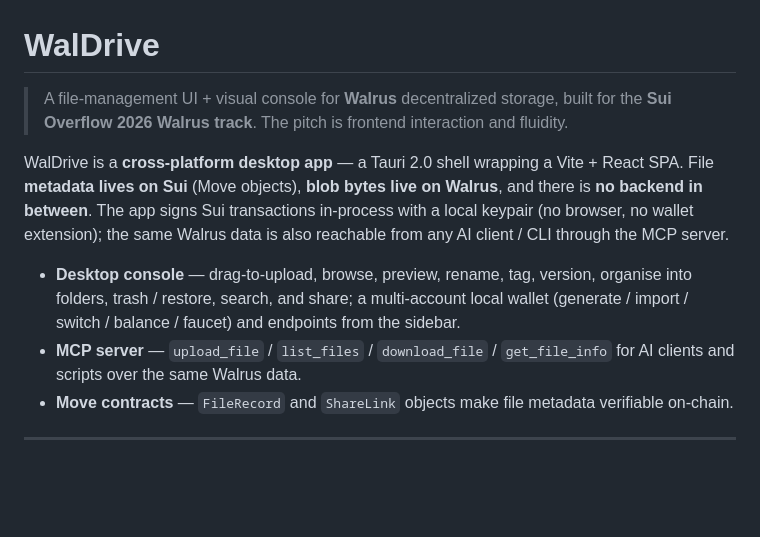
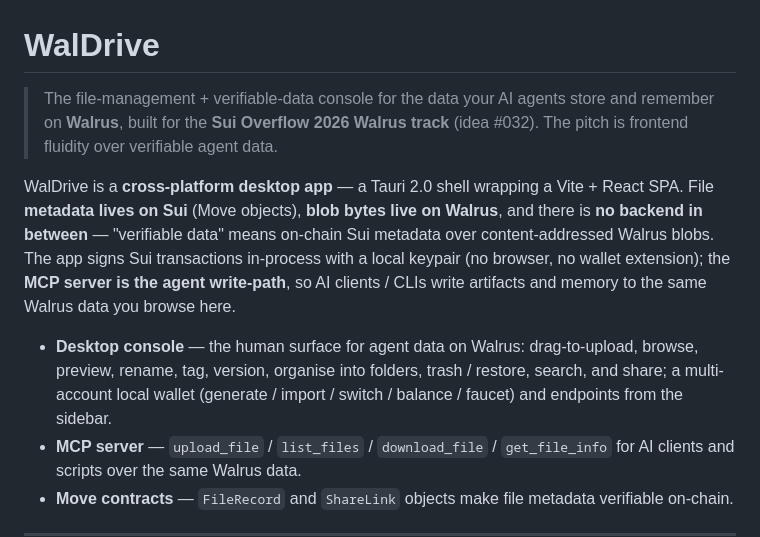
Before and after one commit to Fldicoahkiin/WalDrive, a Markdown page: README.md, the part around the change. GitHub-like rendering; blank space fills up the shorter version.

Commit message:
docs: reframe positioning to verifiable agent-data console (Walrus idea #032)
- lead with "file-management + verifiable-data console for agent data on Walrus";
  MCP server framed as the agent write-path; "verifiable data" = on-chain Sui
  metadata over content-addressed Walrus blobs

```diff
--- a/README.md
+++ b/README.md
@@ -1,10 +1,10 @@
 # WalDrive
 
-> A file-management UI + visual console for **Walrus** decentralized storage, built for the **Sui Overflow 2026 Walrus track**. The pitch is frontend interaction and fluidity.
+> The file-management + verifiable-data console for the data your AI agents store and remember on **Walrus**, built for the **Sui Overflow 2026 Walrus track** (idea #032). The pitch is frontend fluidity over verifiable agent data.
 
-WalDrive is a **cross-platform desktop app** — a Tauri 2.0 shell wrapping a Vite + React SPA. File **metadata lives on Sui** (Move objects), **blob bytes live on Walrus**, and there is **no backend in between**. The app signs Sui transactions in-process with a local keypair (no browser, no wallet extension); the same Walrus data is also reachable from any AI client / CLI through the MCP server.
+WalDrive is a **cross-platform desktop app** — a Tauri 2.0 shell wrapping a Vite + React SPA. File **metadata lives on Sui** (Move objects), **blob bytes live on Walrus**, and there is **no backend in between** — "verifiable data" means on-chain Sui metadata over content-addressed Walrus blobs. The app signs Sui transactions in-process with a local keypair (no browser, no wallet extension); the **MCP server is the agent write-path**, so AI clients / CLIs write artifacts and memory to the same Walrus data you browse here.
 
-- **Desktop console** — drag-to-upload, browse, preview, rename, tag, version, organise into folders, trash / restore, search, and share; a multi-account local wallet (generate / import / switch / balance / faucet) and endpoints from the sidebar.
+- **Desktop console** — the human surface for agent data on Walrus: drag-to-upload, browse, preview, rename, tag, version, organise into folders, trash / restore, search, and share; a multi-account local wallet (generate / import / switch / balance / faucet) and endpoints from the sidebar.
 - **MCP server** — `upload_file` / `list_files` / `download_file` / `get_file_info` for AI clients and scripts over the same Walrus data.
 - **Move contracts** — `FileRecord` and `ShareLink` objects make file metadata verifiable on-chain.
 
```
Also changed, not shown: CLAUDE.md (+1 -1 lines).
